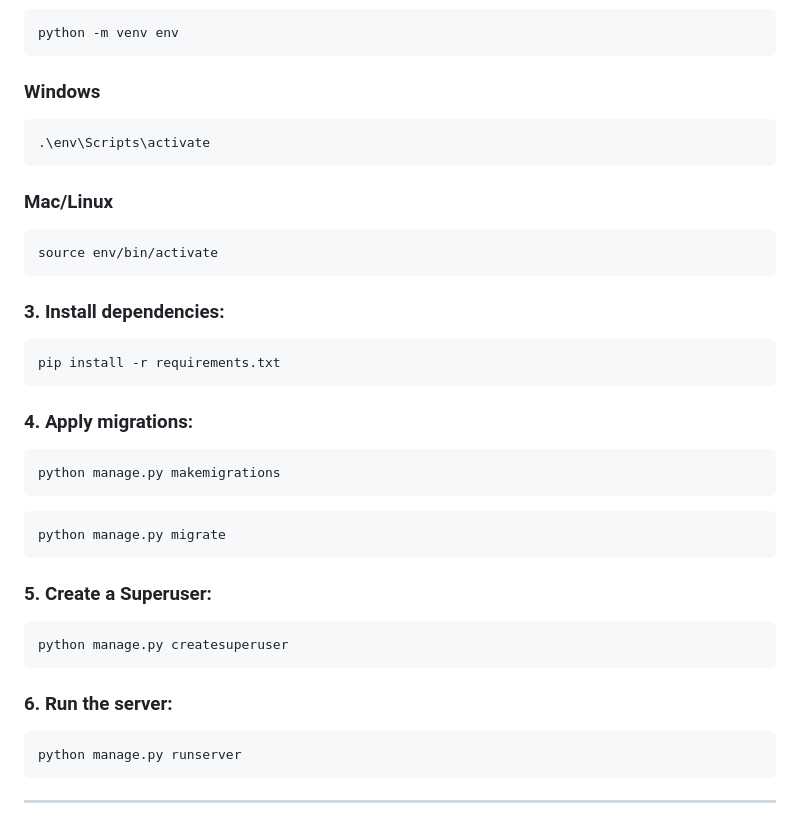
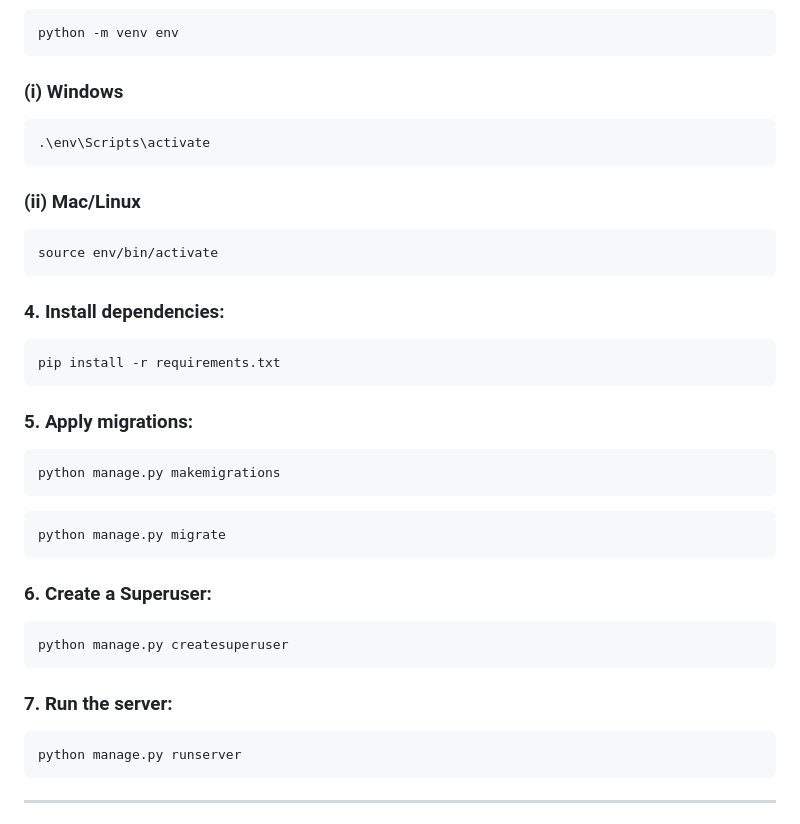
Before and after one commit to NoorMustafa4556/UCMS-University-Complaint-Management-System, a Markdown page: README.md, the part around the change. Drawn GitHub-style.

````diff
--- a/README.md
+++ b/README.md
@@ -82,22 +82,22 @@ cd UCMS-University-Complaint-Management-System
 ```bash
 python -m venv env
 ```
-### Windows
+### (i) Windows
 ```bash
 .\env\Scripts\activate
 ```
 
-### Mac/Linux
+### (ii) Mac/Linux
 ```bash
 source env/bin/activate
 ```
 
-### 3. Install dependencies:
+### 4. Install dependencies:
 ```bash
 pip install -r requirements.txt
 ```
 
-### 4. Apply migrations:
+### 5. Apply migrations:
 ```bash
 python manage.py makemigrations
 ```
@@ -105,12 +105,12 @@ python manage.py makemigrations
 python manage.py migrate
 ```
 
-### 5. Create a Superuser:
+### 6. Create a Superuser:
 ```bash
 python manage.py createsuperuser
 ```
 
-### 6. Run the server:
+### 7. Run the server:
 ```bash
 python manage.py runserver
 ```
````
